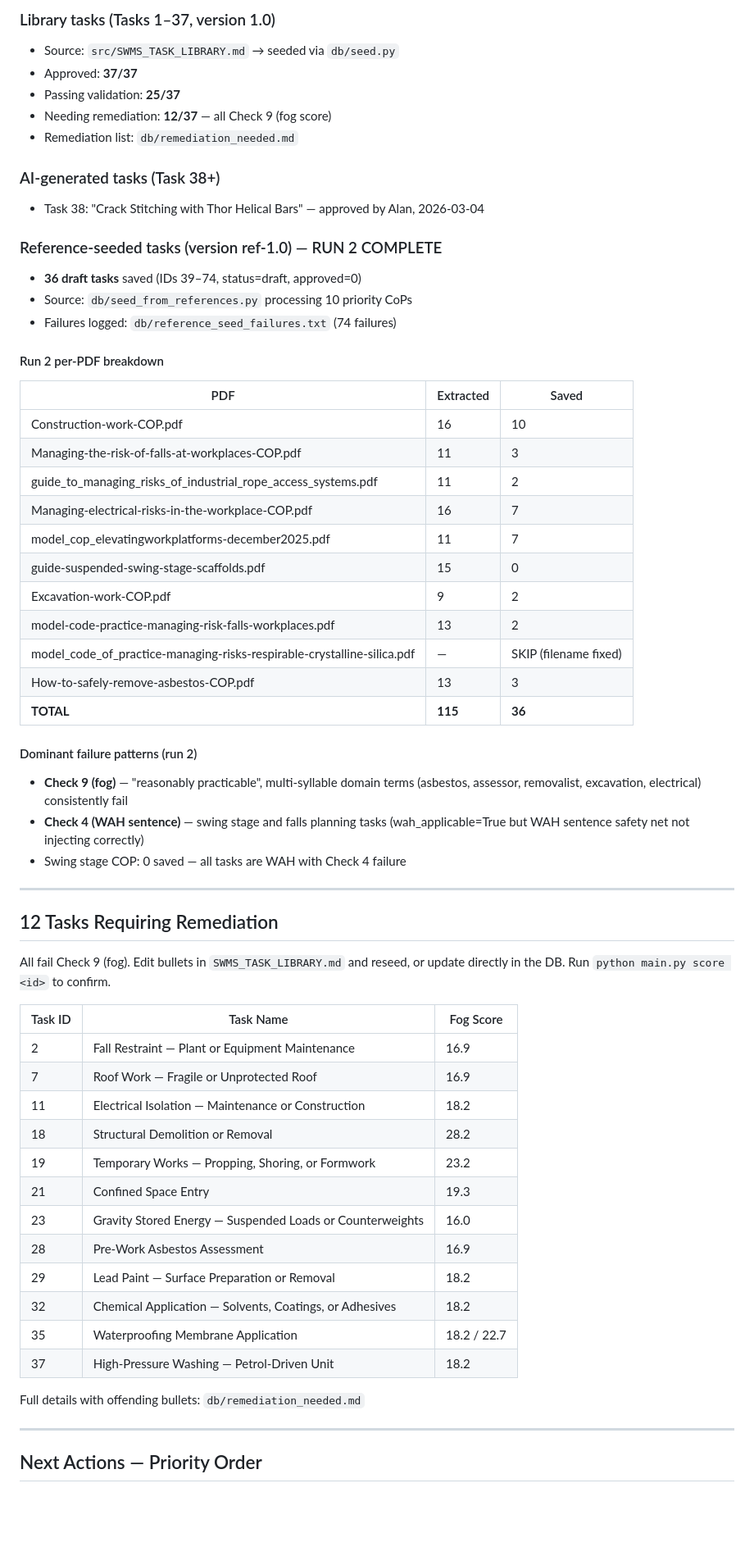
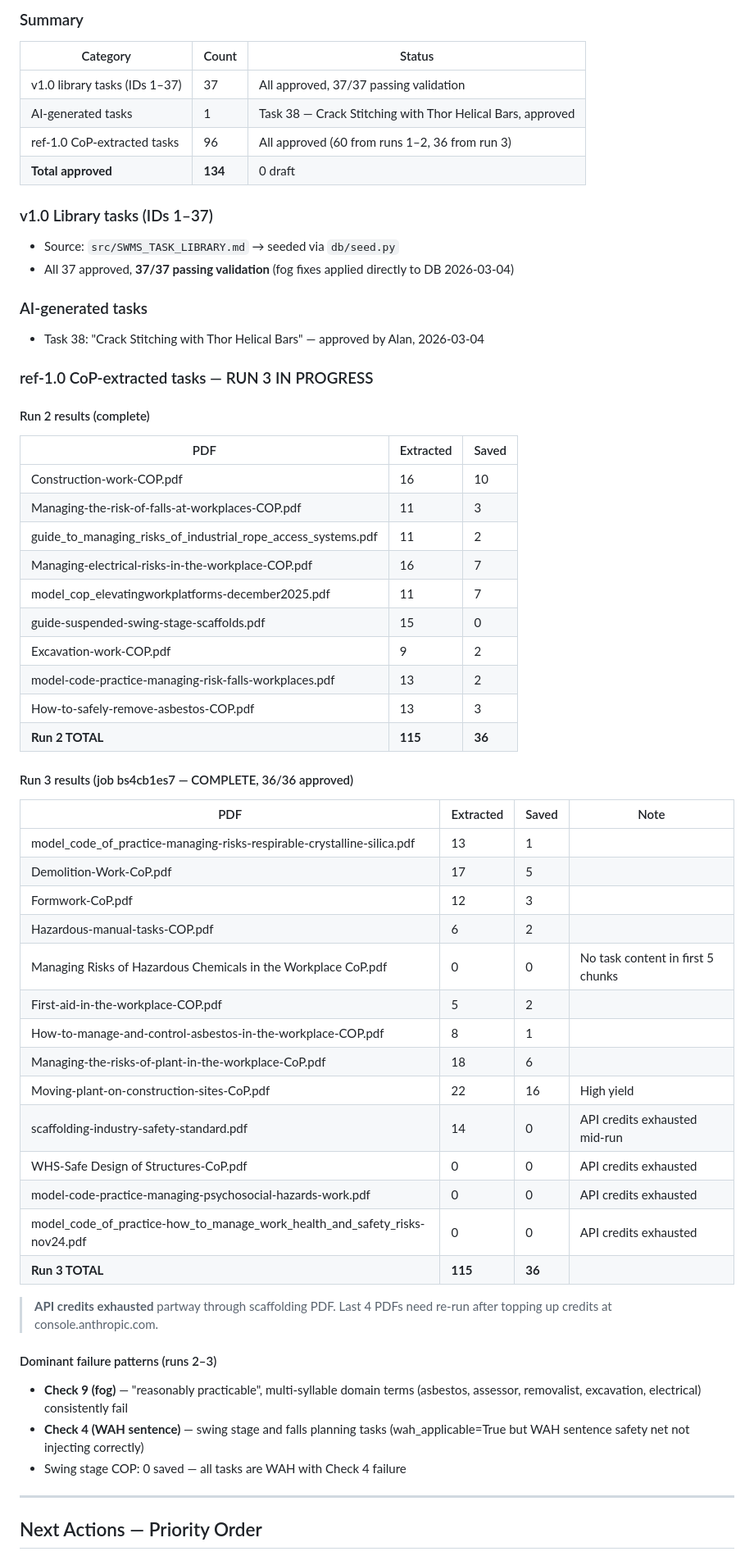
Before and after one commit to mcxl/gatekeeper, a Markdown page: GATEKEEPER_STATUS.md, the part around one of its changes. Shown at 82% size. Rendered like a GitHub page; blank space fills up the shorter version.

```diff
--- a/GATEKEEPER_STATUS.md
+++ b/GATEKEEPER_STATUS.md
@@ -41,20 +41,22 @@
 
-### Library tasks (Tasks 1–37, version 1.0)
+### Summary
+| Category | Count | Status |
+|----------|-------|--------|
+| v1.0 library tasks (IDs 1–37) | 37 | All approved, 37/37 passing validation |
+| AI-generated tasks | 1 | Task 38 — Crack Stitching with Thor Helical Bars, approved |
+| ref-1.0 CoP-extracted tasks | 96 | All approved (60 from runs 1–2, 36 from run 3) |
+| **Total approved** | **134** | 0 draft |
+
+### v1.0 Library tasks (IDs 1–37)
 - Source: `src/SWMS_TASK_LIBRARY.md` → seeded via `db/seed.py`
-- Approved: **37/37**
-- Passing validation: **25/37**
-- Needing remediation: **12/37** — all Check 9 (fog score)
-- Remediation list: `db/remediation_needed.md`
+- All 37 approved, **37/37 passing validation** (fog fixes applied directly to DB 2026-03-04)
 
-### AI-generated tasks (Task 38+)
+### AI-generated tasks
 - Task 38: "Crack Stitching with Thor Helical Bars" — approved by Alan, 2026-03-04
 
-### Reference-seeded tasks (version ref-1.0) — RUN 2 COMPLETE
-- **36 draft tasks** saved (IDs 39–74, status=draft, approved=0)
-- Source: `db/seed_from_references.py` processing 10 priority CoPs
-- Failures logged: `db/reference_seed_failures.txt` (74 failures)
+### ref-1.0 CoP-extracted tasks — RUN 3 IN PROGRESS
 
-#### Run 2 per-PDF breakdown
+#### Run 2 results (complete)
 | PDF | Extracted | Saved |
 |-----|-----------|-------|
 | Construction-work-COP.pdf | 16 | 10 |
@@ -65,11 +67,30 @@
 | guide-suspended-swing-stage-scaffolds.pdf | 15 | 0 |
 | Excavation-work-COP.pdf | 9 | 2 |
 | model-code-practice-managing-risk-falls-workplaces.pdf | 13 | 2 |
-| model_code_of_practice-managing-risks-respirable-crystalline-silica.pdf | — | SKIP (filename fixed) |
 | How-to-safely-remove-asbestos-COP.pdf | 13 | 3 |
-| **TOTAL** | **115** | **36** |
+| **Run 2 TOTAL** | **115** | **36** |
 
-#### Dominant failure patterns (run 2)
+#### Run 3 results (job bs4cb1es7 — COMPLETE, 36/36 approved)
+| PDF | Extracted | Saved | Note |
+|-----|-----------|-------|------|
+| model_code_of_practice-managing-risks-respirable-crystalline-silica.pdf | 13 | 1 | |
+| Demolition-Work-CoP.pdf | 17 | 5 | |
+| Formwork-CoP.pdf | 12 | 3 | |
+| Hazardous-manual-tasks-COP.pdf | 6 | 2 | |
+| Managing Risks of Hazardous Chemicals in the Workplace CoP.pdf | 0 | 0 | No task content in first 5 chunks |
+| First-aid-in-the-workplace-COP.pdf | 5 | 2 | |
+| How-to-manage-and-control-asbestos-in-the-workplace-COP.pdf | 8 | 1 | |
+| Managing-the-risks-of-plant-in-the-workplace-CoP.pdf | 18 | 6 | |
+| Moving-plant-on-construction-sites-CoP.pdf | 22 | 16 | High yield |
+| scaffolding-industry-safety-standard.pdf | 14 | 0 | API credits exhausted mid-run |
+| WHS-Safe Design of Structures-CoP.pdf | 0 | 0 | API credits exhausted |
+| model-code-practice-managing-psychosocial-hazards-work.pdf | 0 | 0 | API credits exhausted |
+| model_code_of_practice-how_to_manage_work_health_and_safety_risks-nov24.pdf | 0 | 0 | API credits exhausted |
+| **Run 3 TOTAL** | **115** | **36** | |
+
+> **API credits exhausted** partway through scaffolding PDF. Last 4 PDFs need re-run after topping up credits at console.anthropic.com.
+
+#### Dominant failure patterns (runs 2–3)
 - **Check 9 (fog)** — "reasonably practicable", multi-syllable domain terms
   (asbestos, assessor, removalist, excavation, electrical) consistently fail
 - **Check 4 (WAH sentence)** — swing stage and falls planning tasks
@@ -78,29 +99,5 @@
 
 ---
 
-## 12 Tasks Requiring Remediation
-
-All fail Check 9 (fog). Edit bullets in `SWMS_TASK_LIBRARY.md` and reseed,
-or update directly in the DB. Run `python main.py score <id>` to confirm.
-
-| Task ID | Task Name | Fog Score |
-|---------|-----------|-----------|
-| 2 | Fall Restraint — Plant or Equipment Maintenance | 16.9 |
-| 7 | Roof Work — Fragile or Unprotected Roof | 16.9 |
-| 11 | Electrical Isolation — Maintenance or Construction | 18.2 |
-| 18 | Structural Demolition or Removal | 28.2 |
-| 19 | Temporary Works — Propping, Shoring, or Formwork | 23.2 |
-| 21 | Confined Space Entry | 19.3 |
-| 23 | Gravity Stored Energy — Suspended Loads or Counterweights | 16.0 |
-| 28 | Pre-Work Asbestos Assessment | 16.9 |
-| 29 | Lead Paint — Surface Preparation or Removal | 18.2 |
-| 32 | Chemical Application — Solvents, Coatings, or Adhesives | 18.2 |
-| 35 | Waterproofing Membrane Application | 18.2 / 22.7 |
-| 37 | High-Pressure Washing — Petrol-Driven Unit | 18.2 |
-
-Full details with offending bullets: `db/remediation_needed.md`
-
----
-
 ## Next Actions — Priority Order
 
```
Also changed, not shown: other parts of GATEKEEPER_STATUS.md (+29 -30 lines).
